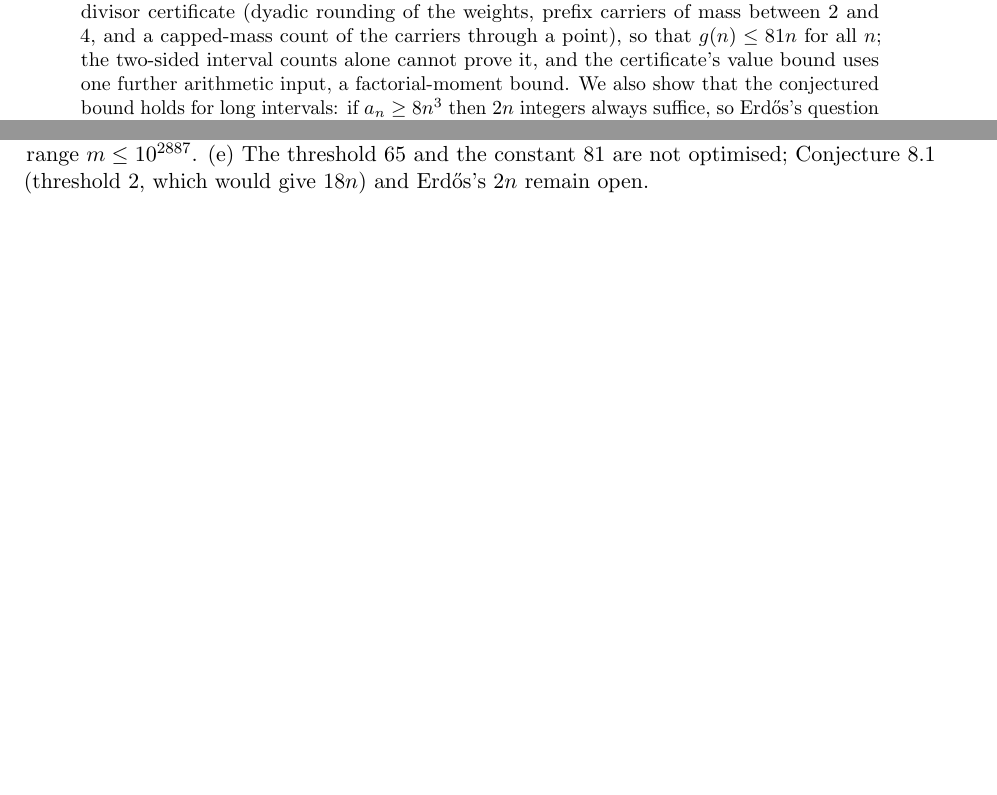
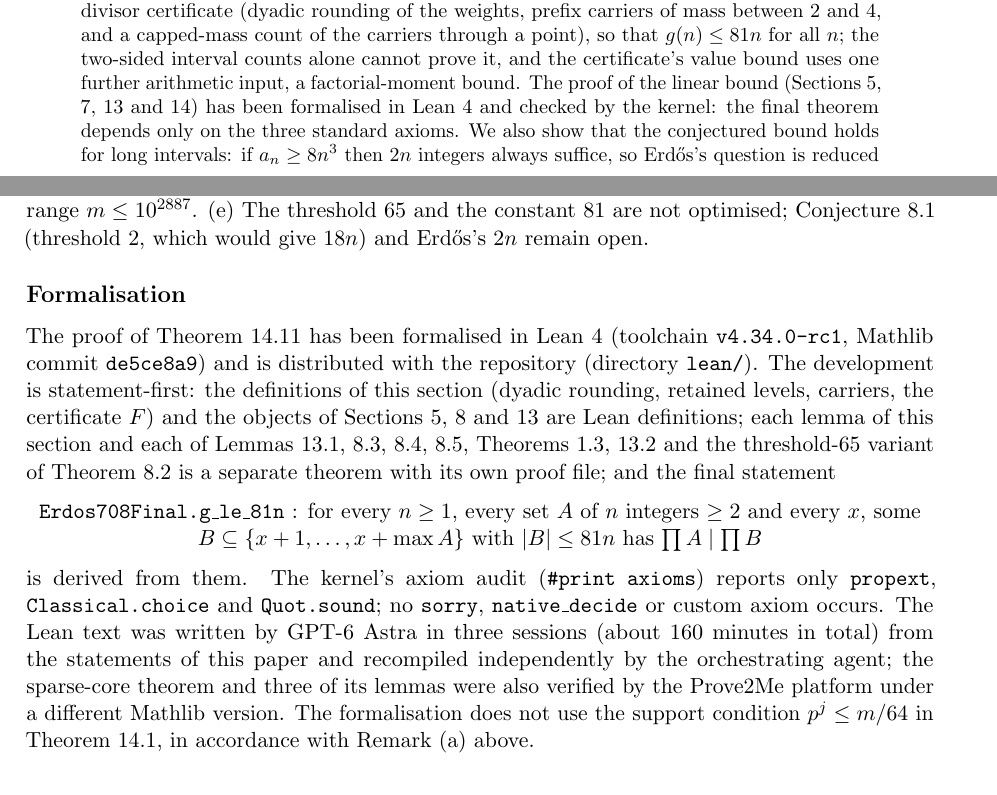
Before and after one commit to chy4pro/erdos-708-explicit-upper-bounds, a LaTeX paper (paper/main.tex, which reads paper/sec_signed.tex): two parts of pages 1 and 30 of 31 before the commit and two parts of pages 1 and 31 of 31 after it, joined at a grey line, cut so that both start at the same text, the shorter picture padded with empty space. Compiled offline with pdfLaTeX.

Commit message:
paper v12: Formalisation subsection (Lean 4 development, axiom audit); README
Co-Authored-By: Claude Fable 5.1 <noreply@anthropic.com>
Claude-Session: https://claude.ai/code/session_01BV7eJo5RCjfezZpByuCExN

```diff
--- a/paper/main.tex
+++ b/paper/main.tex
@@ -28,12 +28,13 @@ by exact computation, re-derived every step of both proofs, commissioned indepen
 instances), and drafted this document. The proof of Theorem~\ref{thm:signed} (Section~\ref{sec:signed}) was found by OpenAI GPT-6 Astra
 through the Codex command-line interface in a single 33-minute run on 2026-09-07, from a brief by the orchestrating agent; it was
 self-checked by exact arithmetic, re-derived line by line by the orchestrator, and refereed by a Claude Opus 5 agent in a fresh context
-(hinge, counting and value lemmas brute-forced on hundreds of instances). The four constructions were implemented and exercised on more than
+(hinge, counting and value lemmas brute-forced on hundreds of instances). The Lean formalisation described at the end of
+Section~\ref{sec:signed} was likewise written by GPT-6 Astra from the paper's statements and checked by the orchestrator. The four constructions were implemented and exercised on more than
 seven million random instances, and every numerical inequality in
 the explicit parameter choices was checked by machine (scripts in the accompanying repository). No human
 supplied a definition, a lemma, a proof idea, or a correction. The problem itself remains open: the
 conjectured bound $g(n)\le 2n$ is not proved here.}}
-\date{September 7, 2026 (v11; v1: September 3, v2--v10: September 4--5)}
+\date{September 7, 2026 (v12; v1: September 3, v2--v10: September 4--5, v11: September 7)}
 
 \begin{document}
 \maketitle
@@ -56,7 +57,8 @@ explicit counting certificates; for fractional weights we prove it with threshol
 mean at least $\tfrac{17}{16}$, which reduces a linear bound $g(n)\le81n$ to a ``sparse core'' statement; we prove that statement for all $m$ by a signed divisor
 certificate (dyadic rounding of the weights, prefix carriers of mass between $2$ and $4$, and a capped-mass count of the carriers through a
 point), so that $g(n)\le81n$ for all $n$; the two-sided interval counts alone cannot prove it, and the certificate's value bound uses one
-further arithmetic input, a factorial-moment bound. We also show that the conjectured bound holds for long
+further arithmetic input, a factorial-moment bound. The proof of the linear bound (Sections~5, 7, 13 and 14) has been formalised in
+Lean~4 and checked by the kernel: the final theorem depends only on the three standard axioms. We also show that the conjectured bound holds for long
 intervals: if $a_n\ge 8n^3$ then $2n$ integers always suffice, so Erd\H{o}s's question is reduced to the
 range $a_n<8n^3$; more generally, for every integer $k\ge 2$, $kn$ integers suffice whenever $a_n\le kn$ or
 $a_n^{k-1}\ge(kn)^{k+1}$; hence for every fixed $\delta>0$ a bound linear in $n$ (with a constant depending on
--- a/paper/sec_signed.tex
+++ b/paper/sec_signed.tex
@@ -240,3 +240,23 @@ certificate in the range $m\le10^{2887}$.
 (e) The threshold $65$ and the constant $81$ are not optimised; Conjecture~\ref{conj:TH} (threshold $2$, which would give $18n$) and
 Erd\H{o}s's $2n$ remain open.
 \end{remark}
+
+\subsection*{Formalisation}
+
+The proof of Theorem~\ref{thm:81} has been formalised in Lean~4 (toolchain \texttt{v4.34.0-rc1}, Mathlib commit
+\texttt{de5ce8a9}) and is distributed with the repository (directory \texttt{lean/}). The development is statement-first:
+the definitions of this section (dyadic rounding, retained levels, carriers, the certificate $F$) and the objects of
+Sections~\ref{sec:long}, \ref{sec:linear} and \ref{sec:sparse} are Lean definitions; each lemma of this section and each
+of Lemmas~\ref{lem:largeatoms}, \ref{lem:dual}, \ref{lem:round}, \ref{lem:fewprimes}, Theorems~\ref{thm:long},
+\ref{thm:dense} and the threshold-$65$ variant of Theorem~\ref{thm:cond} is a separate theorem with its own proof file;
+and the final statement
+\begin{center}
+\texttt{Erdos708Final.g\_le\_81n} : for every $n\ge1$, every set $A$ of $n$ integers $\ge2$ and every $x$, some
+$B\subseteq\{x+1,\dots,x+\max A\}$ with $|B|\le81n$ has $\prod A\mid\prod B$
+\end{center}
+is derived from them. The kernel's axiom audit (\texttt{\#print axioms}) reports only \texttt{propext},
+\texttt{Classical.choice} and \texttt{Quot.sound}; no \texttt{sorry}, \texttt{native\_decide} or custom axiom occurs.
+The Lean text was written by GPT-6 Astra in three sessions (about 160 minutes in total) from the statements of this paper and
+recompiled independently by the orchestrating agent; the sparse-core theorem and three of its lemmas were also verified by the
+Prove2Me platform under a different Mathlib version. The formalisation does not use the support condition $p^j\le m/64$ in
+Theorem~\ref{thm:signed}, in accordance with Remark~(a) above.
```
Also changed, not shown: README.md, paper/main.pdf.
